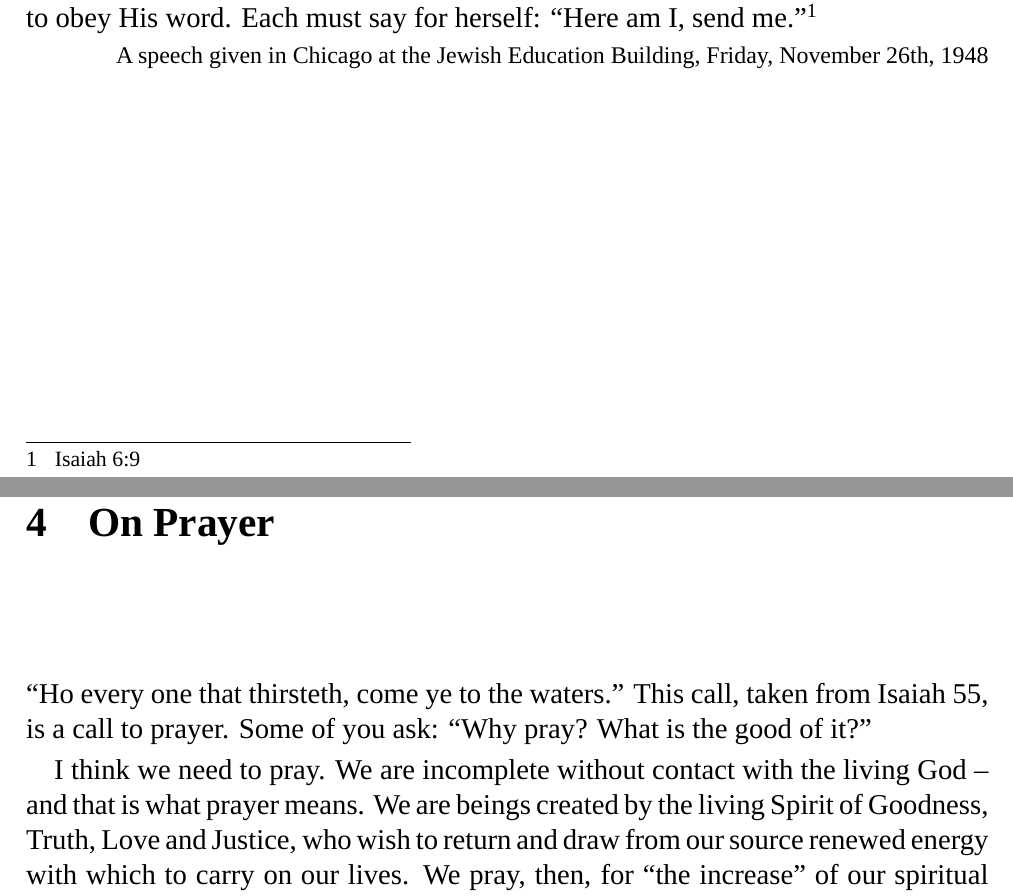
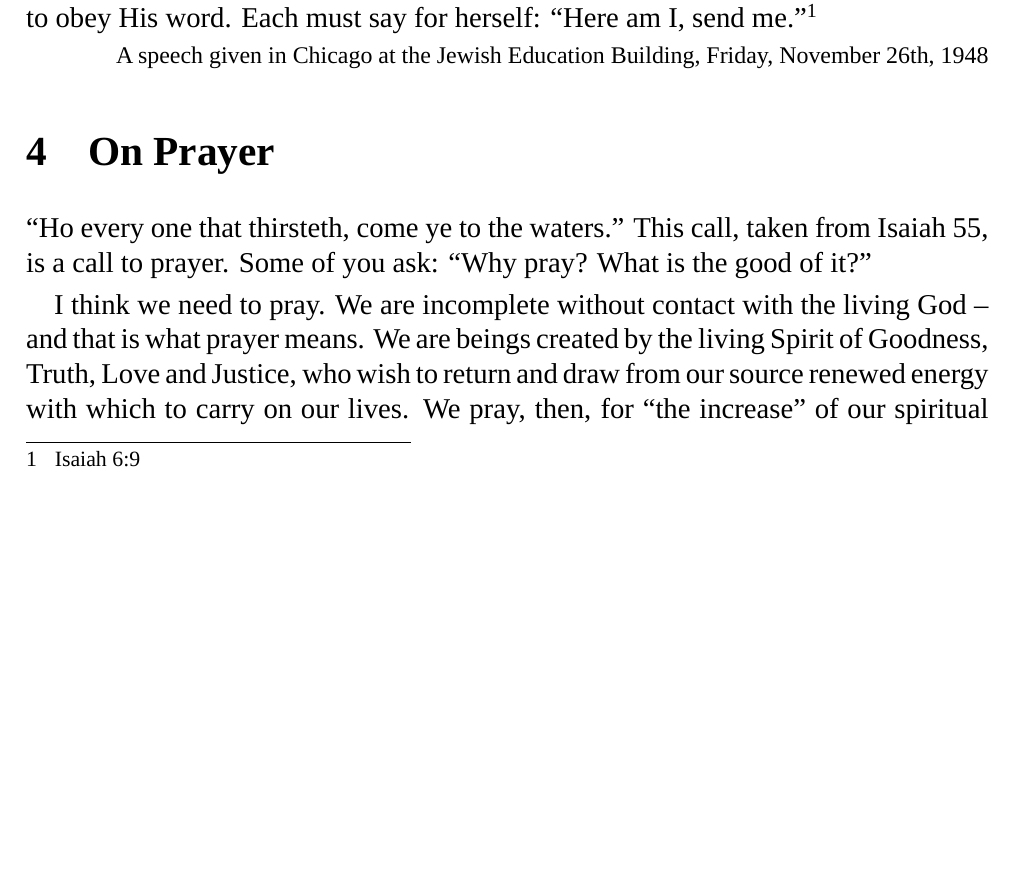
Before and after one commit to smontagu/Lily-Montagu, a LaTeX book (Sourcesheet.tex): two parts of pages 6 and 7 of 13 before the commit and part of page 6 of 13 after it, the two joined at a grey line, cut so that both start at the same text, the shorter picture padded with empty space. Compiled offline with LuaLaTeX; a missing font is replaced by an installed copy or a similar font.

Commit message:
Fit English sourcesheet into 12 pages

```diff
--- a/Sourcesheet.tex
+++ b/Sourcesheet.tex
@@ -338,7 +338,6 @@ herself: ``Here am I, send me.''\footnote{Isaiah 6:9}
 
 \attr{A speech given in Chicago at the Jewish Education Building, Friday, November 26th, 1948}
 
-\clearpage
 \chapter{On Prayer}
 
 ``Ho every one that thirsteth, come ye to the waters.''
```
Also changed, not shown: Sourcesheet.tex (1 more changed lines).
